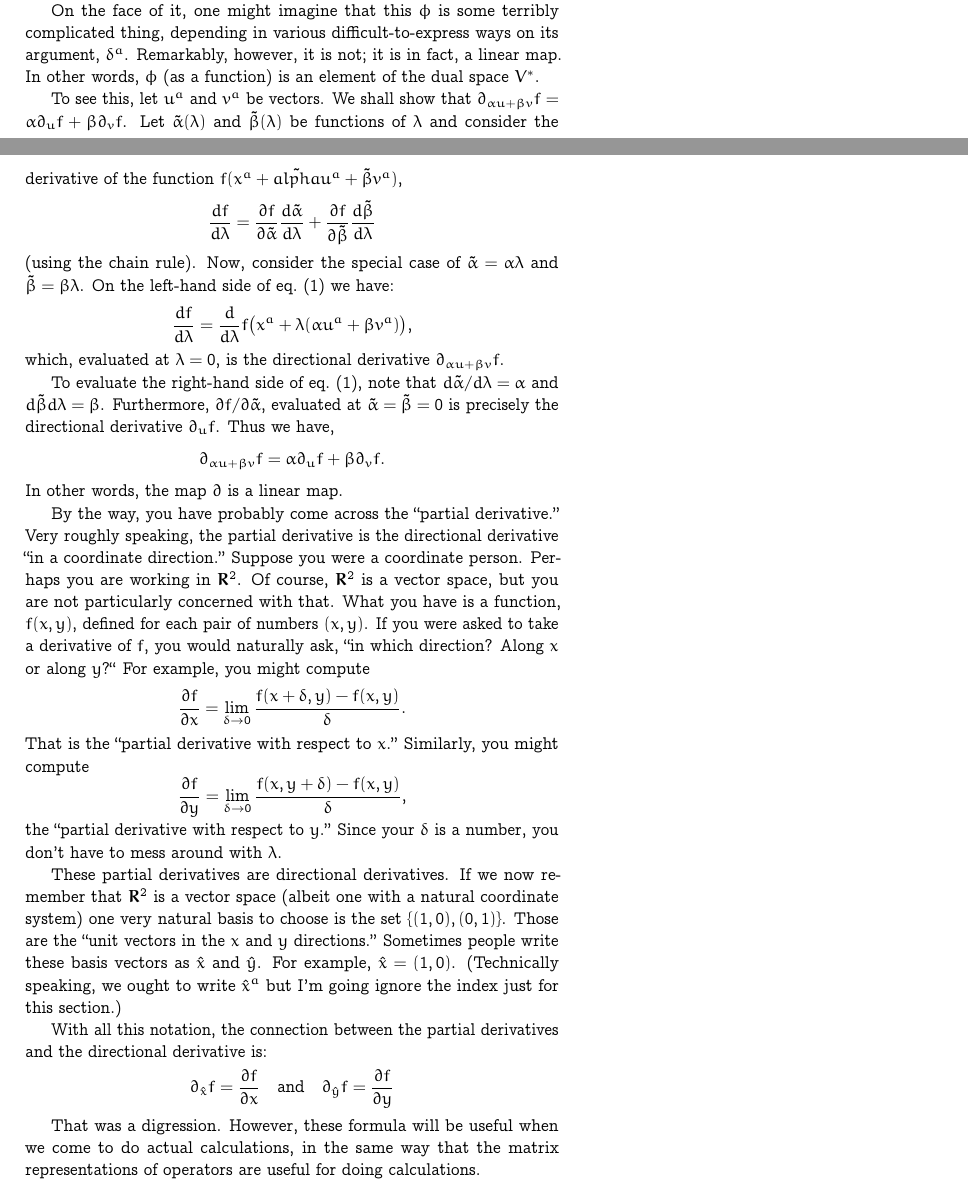
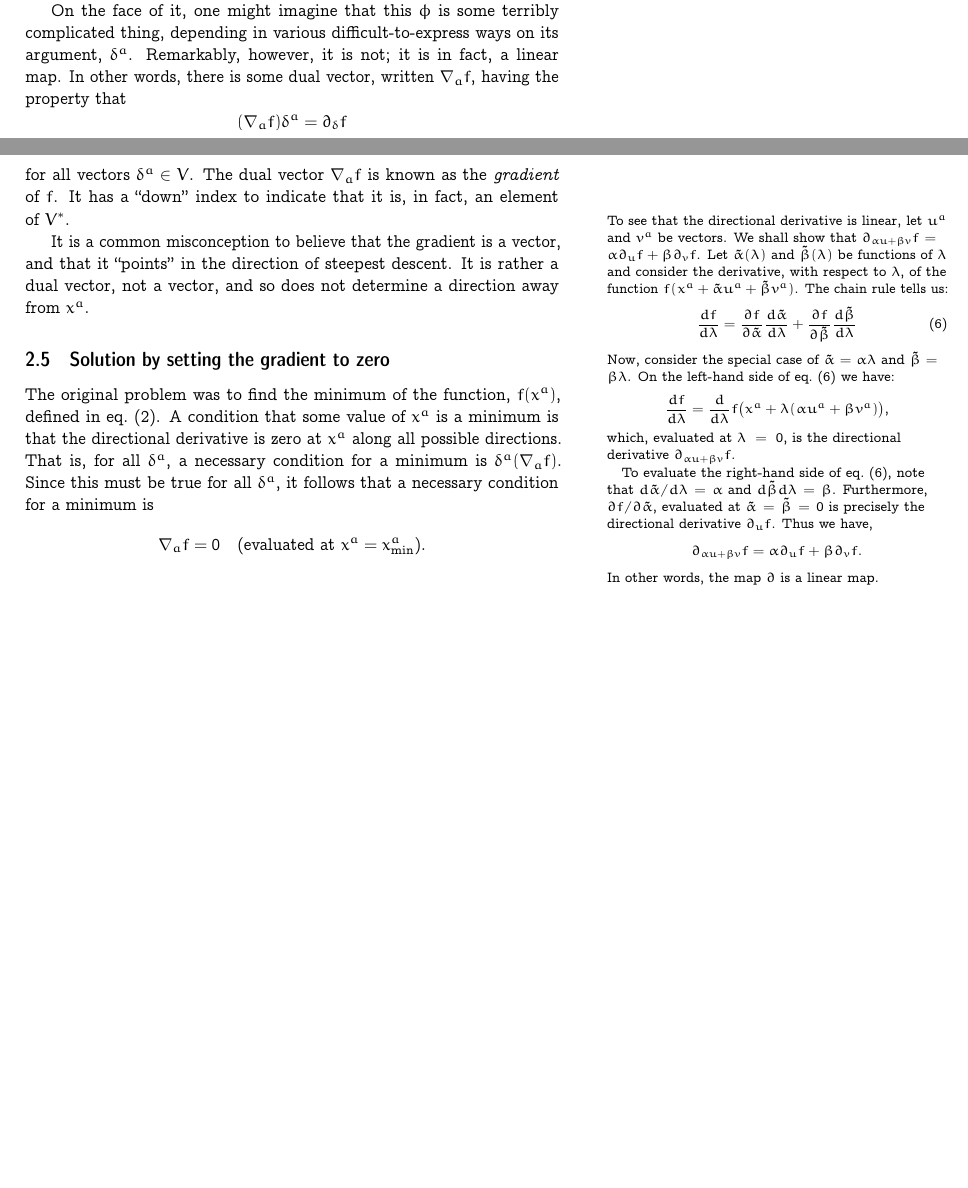
Before and after one commit to alan-turing-institute/notes-on-data-science, a LaTeX document (notes/optimisation.tex): two parts of pages 5 and 6 of 6, joined at a grey line, cut so that both start at the same text, the shorter picture padded with empty space. Compiled offline with pdfLaTeX.

Commit message:
Further notes on optimisation

```diff
--- a/notes/optimisation.tex
+++ b/notes/optimisation.tex
@@ -359,28 +358,36 @@ $\phi(\delta^a) = \partial_\delta(f)$ (evaluated at $x^a$).
 On the face of it, one might imagine that this $\phi$ is some terribly
 complicated thing, depending in various difficult-to-express ways on
 its argument,~$\delta^a$. Remarkably, however, it is not; it is in fact, a
-linear map. In other words, $\phi$ (as a function) is an element of the
-dual space~$V^*$.
-
-To see this, let $u^a$ and $v^a$ be vectors. We shall show that
+linear map.
+In other words, there is some dual vector, written
+$\nabla_a f$, having the property that
+\begin{equation*}
+  (\nabla_a f)\delta^a = \partial_\delta f
+\end{equation*}
+for all vectors $\delta^a\in V$. The dual vector $\nabla_af$ is known as the
+\emph{gradient} of~$f$. It has a ``down'' index to indicate that it
+is, in fact, an element of~$V^*$.\sidenote*{To see that the
+  directional derivative is linear, let $u^a$ and $v^a$ be vectors. We
+  shall show that
   $\partial_{\alpha u+\beta v}f = \alpha\partial_u f+ \beta\partial_v f$. Let
   $\tilde{\alpha}(\lambda)$ and $\tilde{\beta}(\lambda)$ be functions of
-$\lambda$ and consider the derivative of the function
-$f(x^a+\tilde{alpha}u^a+\tilde{\beta}v^a)$,
-\begin{equation*}
+  $\lambda$ and consider the derivative, with respect to $\lambda$, of the
+  function $f(x^a+\tilde{\alpha}u^a+\tilde{\beta}v^a)$. The chain rule tells
+  us:
+\begin{equation}
   \frac{df}{d\lambda} = \frac{\partial f}{\partial \tilde{\alpha}} \frac{d\tilde{\alpha}}{d\lambda} +
   \frac{\partial f}{\partial \tilde{\beta}} \frac{d\tilde{\beta}}{d\lambda}
   \label{eq:chain-rule}
-  \end{equation*}
-  (using the chain rule). Now, consider the special case of
+\end{equation}
+Now, consider the special case of
 $\tilde{\alpha}=\alpha\lambda$ and $\tilde{\beta}=\beta\lambda$. On the left-hand side of
 eq.~\eqref{eq:chain-rule} we have:
 \begin{equation*}
   \frac{df}{d\lambda} = \frac{d}{d\lambda} f\bigl(x^a+\lambda(\alpha u^a +\beta v^a)\bigr),
 \end{equation*}
-which, evaluated at $\lambda=0$, is the directional derivative $\partial_{\alpha u+\beta v}
-f$.
-
+which, evaluated at $\lambda=0$, is the directional derivative
+$\partial_{\alpha u+\beta v} f$.
+\sidepar%
 To evaluate the right-hand side of eq.~\eqref{eq:chain-rule}, note
 that $d\tilde{\alpha}/d\lambda = \alpha$ and
 $d\tilde{\beta}d\lambda = \beta$. Furthermore,
@@ -390,59 +397,25 @@ derivative~$\partial_u f$. Thus we have,
 \begin{equation*}
   \partial_{\alpha u+\beta v} f = \alpha\partial_u f + \beta\partial_v f.
 \end{equation*}
-In other words, the map $\partial$ is a linear map.
+In other words, the map $\partial$ is a linear map.}
 
+It is a common misconception to believe that the gradient is a vector,
+and that it “points” in the direction of steepest descent. It is
+rather a dual vector, not a vector, and so does not determine a
+direction away from~$x^a$.
 
+\subsection{Solution by setting the gradient to zero}
 
-
-
-
-
-
-
-
-
-By the way, you have probably come across the “partial derivative.”
-Very roughly speaking, the partial derivative is the directional
-derivative “in a coordinate direction.” Suppose you were a coordinate
-person. Perhaps you are working in $\setR^2$. Of course, $\setR^2$ is
-a vector space, but you are not particularly concerned with that. What
-you have is a function, $f(x,y)$, defined for each pair of numbers
-$(x,y)$. If you were asked to take a derivative of $f$, you would
-naturally ask, “in which direction? Along $x$ or along $y$?“ For
-example, you might compute
+The original problem was to find the minimum of the function,
+$f(x^a)$, defined in eq.~\eqref{eq:quadr-vect}. A condition that some
+value of $x^a$ is a minimum is that the directional derivative is zero
+at $x^a$ along all possible directions. That is, for all $\delta^a$, a
+necessary condition for a minimum is $\delta^a(\nabla_a f)$. Since this must be
+true for all $\delta^a$, it follows that a necessary condition for a
+minimum is
 \begin{equation*}
-  \frac{\partial f}{\partial x} = \lim_{\delta\to 0} \frac{f(x + \delta, y) - f(x, y)}{\delta}.
+  \nabla_a f = 0 \quad\text{(evaluated at $x^a = x^a_\text{min}$)}.
 \end{equation*}
-That is the “partial derivative with respect to~$x$.” Similarly, you
-might compute
-\begin{equation*}
-  \frac{\partial f}{\partial y} = \lim_{\delta\to 0} \frac{f(x, y+\delta) - f(x, y)}{\delta},
-\end{equation*}
-the “partial derivative with respect to~$y$.” Since your $\delta$ is a
-number, you don't have to mess around with~$\lambda$.
-
-These partial derivatives are directional derivatives. If we now
-remember that $\setR^2$ is a vector space (albeit one with a natural
-coordinate system) one very natural basis to choose is the set
-$\{(1,0), (0,1)\}$. Those are the “unit vectors in the $x$ and $y$
-directions.” Sometimes people write these basis vectors as $\hat{x}$
-and $\hat{y}$. For example, $\hat{x} = (1,0)$. (Technically speaking,
-we ought to write $\hat{x}^a$ but I'm going ignore the index just for
-this section.)
-
-With all this notation, the connection between the partial derivatives
-and the directional derivative is:
-\begin{equation*}
-  \partial_{\hat{x}}f = \frac{\partial f}{\partial x} \quad\text{and}\quad
-  \partial_{\hat{y}}f = \frac{\partial f}{\partial y}
-\end{equation*}
-
-That was a digression. However, these formula will be useful when we
-come to do actual calculations, in the same way that the matrix
-representations of operators are useful for doing calculations.
-
-
 
 
 
```
Also changed, not shown: notes/optimisation.tex (19 more changed lines). Lines whose indentation alone changed are shown as unchanged.
